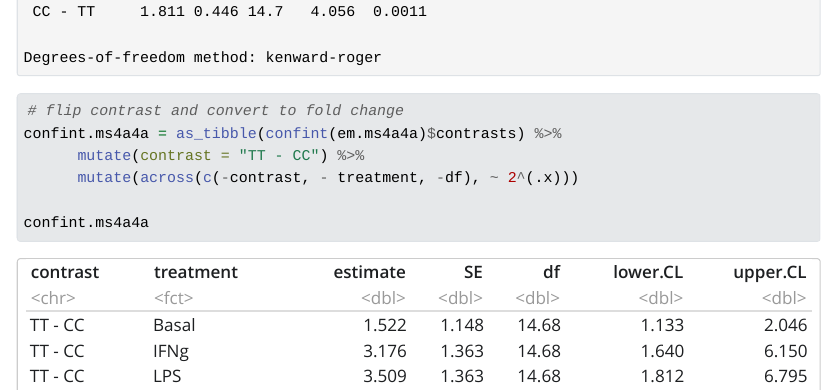
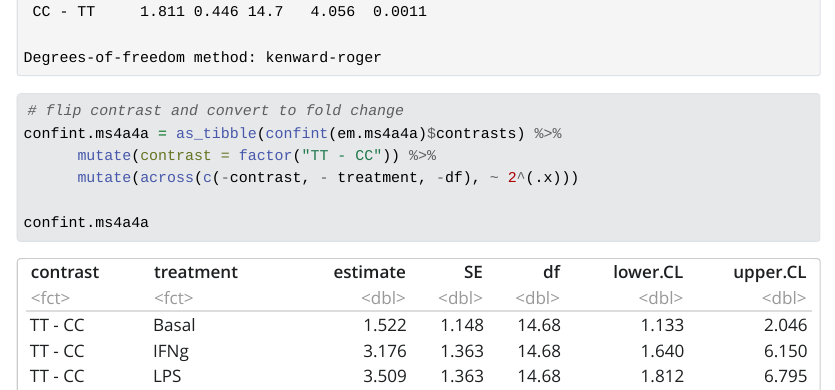
Before and after one commit to marcoralab/2022-10-17.Alex.MS4A_qPCR, a Quarto document (index.qmd): the page in a window 1100 px wide, from 4350 px down. The pictures show the output file index.html that the author committed with the source, opened offline; Quarto's library style sheets are replaced by a plain one without menus; long lines of code are wrapped.

Commit message:
Minor fix

````diff
--- a/index.qmd
+++ b/index.qmd
@@ -66,7 +66,7 @@ plot(simulateResiduals(fit.ms4a4a))
 ```{r}
 # flip contrast and convert to fold change
 confint.ms4a4a = as_tibble(confint(em.ms4a4a)$contrasts) %>%
-      mutate(contrast = "TT - CC") %>%
+      mutate(contrast = factor("TT - CC")) %>%
       mutate(across(c(-contrast, - treatment, -df), ~ 2^(.x)))
 
 confint.ms4a4a
````
Also changed, not shown: index.html.
